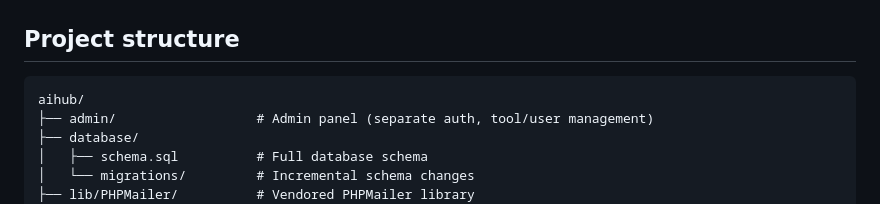
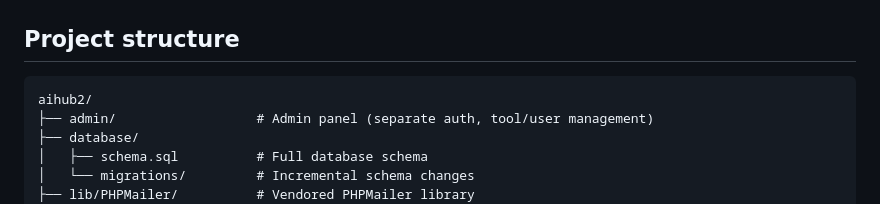
Before and after one commit to prasadgkadam/AIHub, a Markdown page: README.md, the part around the change. GitHub-like rendering.

Commit message:
Update project structure in README.md

````diff
--- a/README.md
+++ b/README.md
@@ -28,7 +28,7 @@ AIHub is a full-stack web platform that aggregates multiple AI tools behind a si
 ## Project structure
 
 ```
-aihub/
+aihub2/
 ├── admin/                  # Admin panel (separate auth, tool/user management)
 ├── database/
 │   ├── schema.sql          # Full database schema
````
